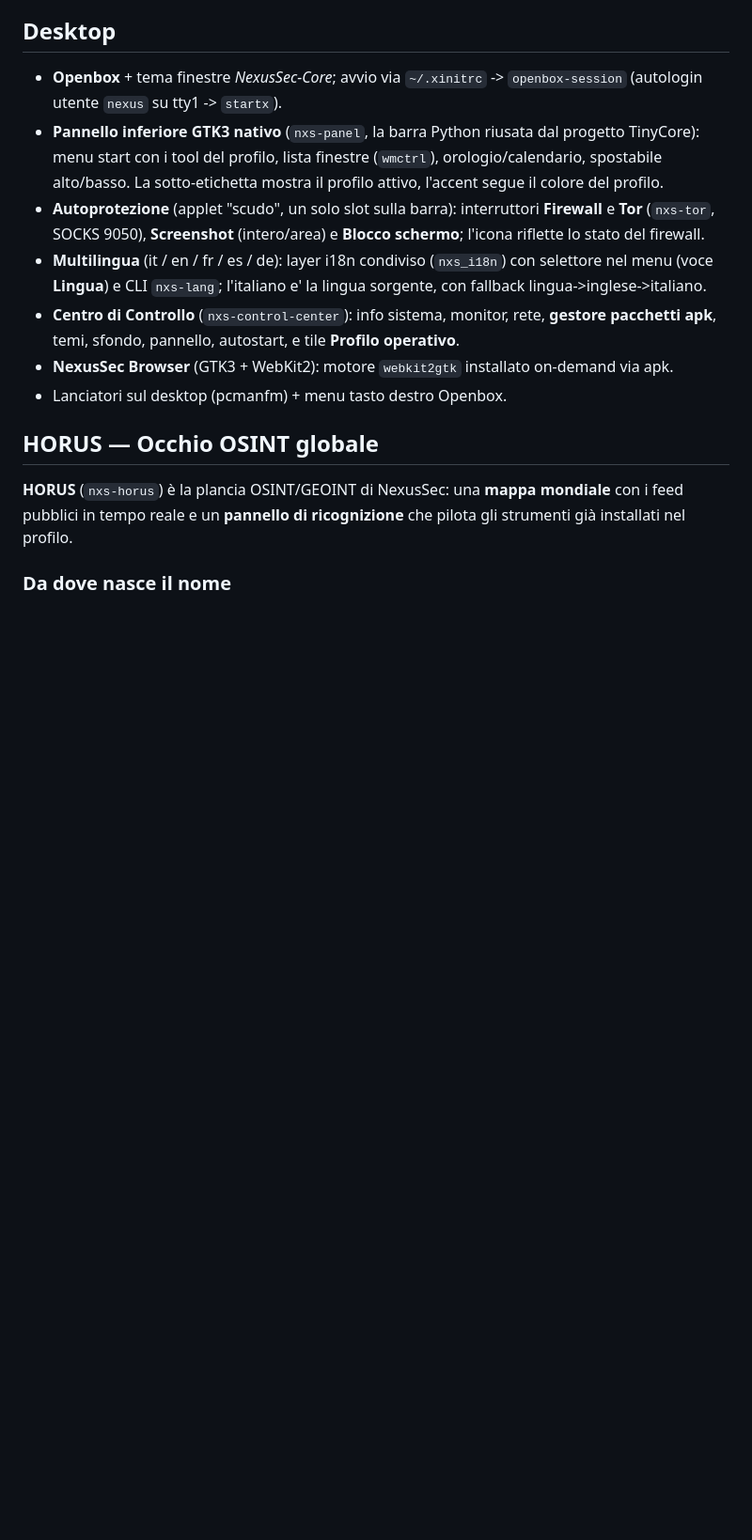
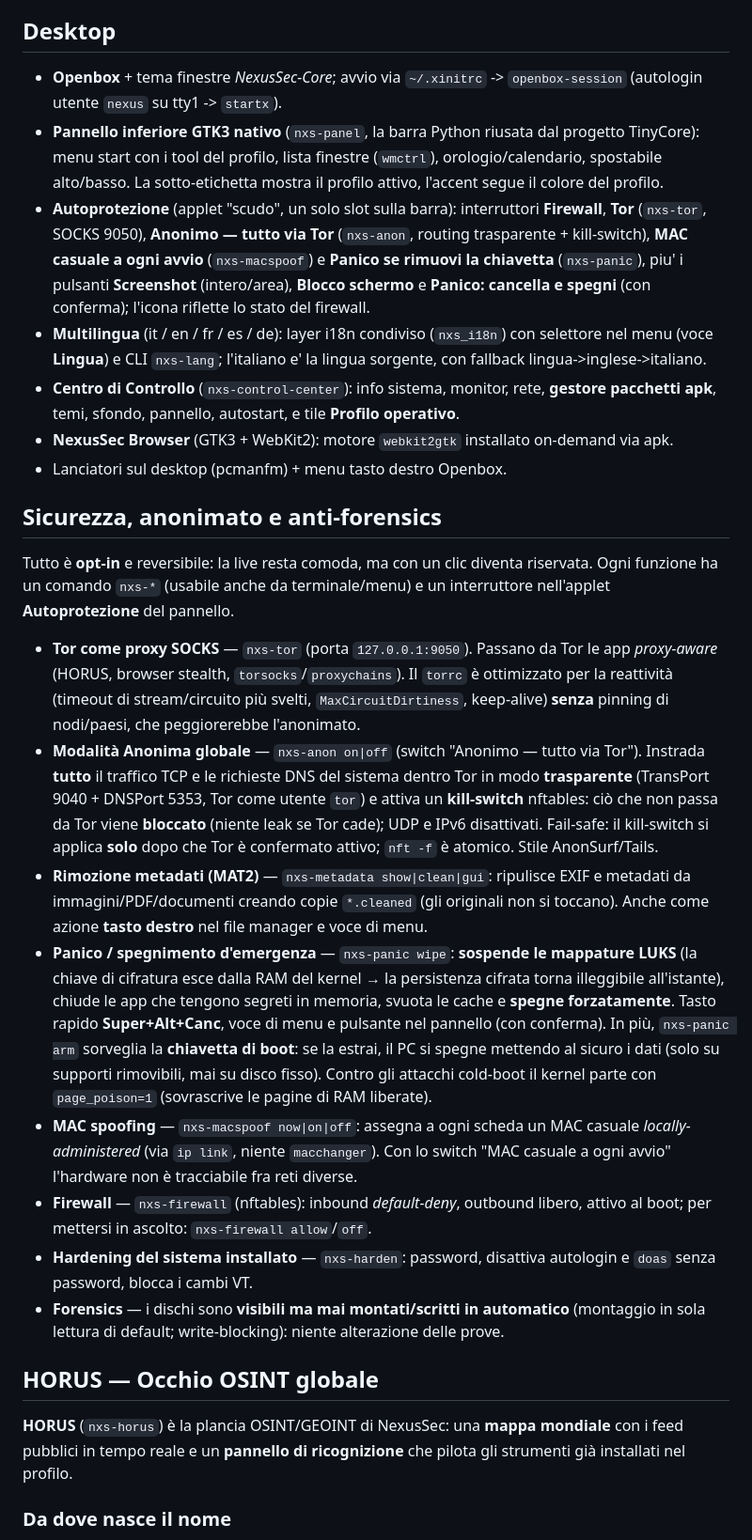
Before and after one commit to RedRider21/NexusSec-OS, a Markdown page: README.md, the part around one of its changes. Shown at 94% size. GitHub-like rendering; blank space fills up the shorter version.

```diff
--- a/README.md
+++ b/README.md
@@ -647,8 +686,11 @@ Con RAM abbondante resta quasi inattivo. Configurato in `/etc/local.d/zram.start
   (`wmctrl`), orologio/calendario, spostabile alto/basso. La sotto-etichetta
   mostra il profilo attivo, l'accent segue il colore del profilo.
 - **Autoprotezione** (applet "scudo", un solo slot sulla barra): interruttori
-  **Firewall** e **Tor** (`nxs-tor`, SOCKS 9050), **Screenshot** (intero/area) e
-  **Blocco schermo**; l'icona riflette lo stato del firewall.
+  **Firewall**, **Tor** (`nxs-tor`, SOCKS 9050), **Anonimo — tutto via Tor**
+  (`nxs-anon`, routing trasparente + kill-switch), **MAC casuale a ogni avvio**
+  (`nxs-macspoof`) e **Panico se rimuovi la chiavetta** (`nxs-panic`), piu' i
+  pulsanti **Screenshot** (intero/area), **Blocco schermo** e **Panico: cancella e
+  spegni** (con conferma); l'icona riflette lo stato del firewall.
 - **Multilingua** (it / en / fr / es / de): layer i18n condiviso (`nxs_i18n`) con
   selettore nel menu (voce **Lingua**) e CLI `nxs-lang`; l'italiano e' la lingua
   sorgente, con fallback lingua->inglese->italiano.
@@ -658,6 +700,46 @@ Con RAM abbondante resta quasi inattivo. Configurato in `/etc/local.d/zram.start
 - **NexusSec Browser** (GTK3 + WebKit2): motore `webkit2gtk` installato
   on-demand via apk.
 - Lanciatori sul desktop (pcmanfm) + menu tasto destro Openbox.
+
+## Sicurezza, anonimato e anti-forensics
+
+Tutto è **opt-in** e reversibile: la live resta comoda, ma con un clic diventa
+riservata. Ogni funzione ha un comando `nxs-*` (usabile anche da terminale/menu)
+e un interruttore nell'applet **Autoprotezione** del pannello.
+
+- **Tor come proxy SOCKS** — `nxs-tor` (porta `127.0.0.1:9050`). Passano da Tor le
+  app *proxy-aware* (HORUS, browser stealth, `torsocks`/`proxychains`). Il `torrc`
+  è ottimizzato per la reattività (timeout di stream/circuito più svelti,
+  `MaxCircuitDirtiness`, keep-alive) **senza** pinning di nodi/paesi, che
+  peggiorerebbe l'anonimato.
+- **Modalità Anonima globale** — `nxs-anon on|off` (switch "Anonimo — tutto via
+  Tor"). Instrada **tutto** il traffico TCP e le richieste DNS del sistema dentro
+  Tor in modo **trasparente** (TransPort 9040 + DNSPort 5353, Tor come utente
+  `tor`) e attiva un **kill-switch** nftables: ciò che non passa da Tor viene
+  **bloccato** (niente leak se Tor cade); UDP e IPv6 disattivati. Fail-safe: il
+  kill-switch si applica **solo** dopo che Tor è confermato attivo; `nft -f` è
+  atomico. Stile AnonSurf/Tails.
+- **Rimozione metadati (MAT2)** — `nxs-metadata show|clean|gui`: ripulisce EXIF e
+  metadati da immagini/PDF/documenti creando copie `*.cleaned` (gli originali non
+  si toccano). Anche come azione **tasto destro** nel file manager e voce di menu.
+- **Panico / spegnimento d'emergenza** — `nxs-panic wipe`: **sospende le mappature
+  LUKS** (la chiave di cifratura esce dalla RAM del kernel → la persistenza cifrata
+  torna illeggibile all'istante), chiude le app che tengono segreti in memoria,
+  svuota le cache e **spegne forzatamente**. Tasto rapido **Super+Alt+Canc**, voce
+  di menu e pulsante nel pannello (con conferma). In più, `nxs-panic arm` sorveglia
+  la **chiavetta di boot**: se la estrai, il PC si spegne mettendo al sicuro i dati
+  (solo su supporti rimovibili, mai su disco fisso). Contro gli attacchi cold-boot
+  il kernel parte con `page_poison=1` (sovrascrive le pagine di RAM liberate).
+- **MAC spoofing** — `nxs-macspoof now|on|off`: assegna a ogni scheda un MAC
+  casuale *locally-administered* (via `ip link`, niente `macchanger`). Con lo switch
+  "MAC casuale a ogni avvio" l'hardware non è tracciabile fra reti diverse.
+- **Firewall** — `nxs-firewall` (nftables): inbound *default-deny*, outbound libero,
+  attivo al boot; per mettersi in ascolto: `nxs-firewall allow`/`off`.
+- **Hardening del sistema installato** — `nxs-harden`: password, disattiva
+  autologin e `doas` senza password, blocca i cambi VT.
+- **Forensics** — i dischi sono **visibili ma mai montati/scritti in automatico**
+  (montaggio in sola lettura di default; write-blocking): niente alterazione delle
+  prove.
 
 ## HORUS — Occhio OSINT globale
 
```
Also changed, not shown: other parts of README.md (+44 -5 lines).
